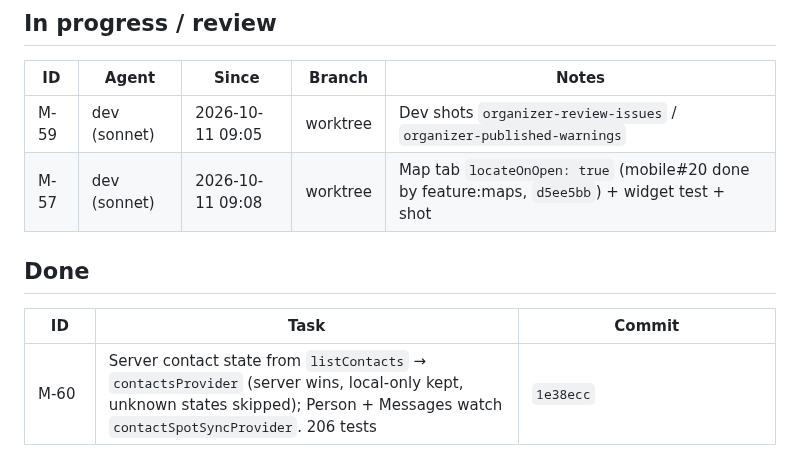
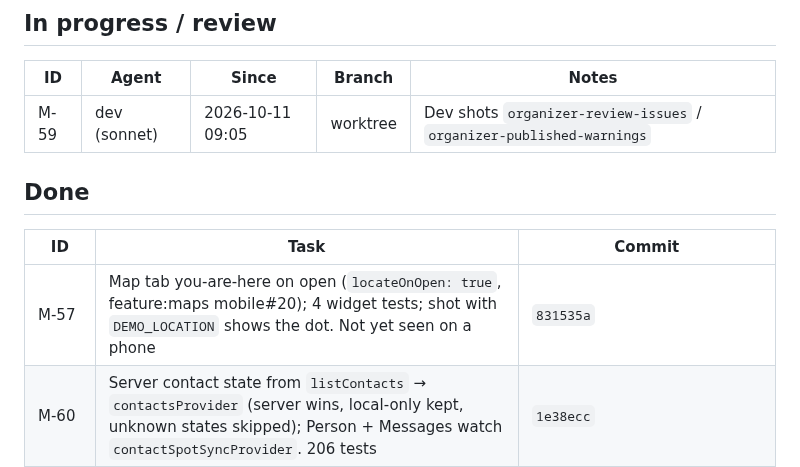
Before and after one commit to stevanovicdjordje/Google-Developer-Group-Hackathon-Echo, a Markdown page: mobile/docs/BOARD.md, the part around the change. Drawn GitHub-style.

Commit message:
coord(mobile): M-57 done
Co-Authored-By: Claude Opus 5.5 <noreply@anthropic.com>

```diff
--- a/mobile/docs/BOARD.md
+++ b/mobile/docs/BOARD.md
@@ -24,12 +24,12 @@ Sizes: S < 30 min · M ~1 h · L multi-hour. Agent: `dev` = mobile-dev (Sonnet),
 | ID | Agent | Since | Branch | Notes |
 | --- | --- | --- | --- | --- |
 | M-59 | dev (sonnet) | 2026-10-11 09:05 | worktree | Dev shots `organizer-review-issues` / `organizer-published-warnings` |
-| M-57 | dev (sonnet) | 2026-10-11 09:08 | worktree | Map tab `locateOnOpen: true` (mobile#20 done by feature:maps, `d5ee5bb`) + widget test + shot |
 
 ## Done
 
 | ID | Task | Commit |
 | --- | --- | --- |
+| M-57 | Map tab you-are-here on open (`locateOnOpen: true`, feature:maps mobile#20); 4 widget tests; shot with `DEMO_LOCATION` shows the dot. Not yet seen on a phone | `831535a` |
 | M-60 | Server contact state from `listContacts` → `contactsProvider` (server wins, local-only kept, unknown states skipped); Person + Messages watch `contactSpotSyncProvider`. 206 tests | `1e38ecc` |
 | M-58 | Join button spinner while joining (Semantics label); a failed join resets the button | `35debc8` |
 | M-54 | integration_test 6/6 on the Galaxy again: on device `pumpAndSettle` returned before the demo join's 400 ms delay (Join shows no spinner), so flows continued from the Join screen. Harness `pumpUntil`/`waitForJoin` in `test/flows/flow_helpers.dart` | `d06d23c` |
```
